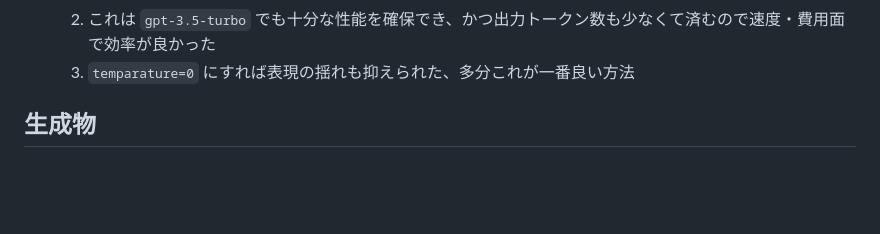
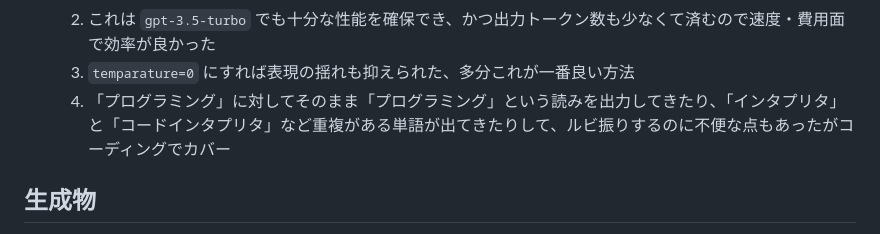
Before and after one commit to kzmshx/learn, a Markdown page: readability/try-mozilla-readability/README.md, the part around the change. GitHub-like rendering; blank space fills up the shorter version.

Commit message:
readability/try-mozilla-readability 実験メモ

```diff
--- a/readability/try-mozilla-readability/README.md
+++ b/readability/try-mozilla-readability/README.md
@@ -52,6 +52,7 @@
    1. 「ルビを補完する」という考え方をやめ「読みのマップを生成する」方針に変更
    2. これは `gpt-3.5-turbo` でも十分な性能を確保でき、かつ出力トークン数も少なくて済むので速度・費用面で効率が良かった
    3. `temparature=0` にすれば表現の揺れも抑えられた、多分これが一番良い方法
+   4. 「プログラミング」に対してそのまま「プログラミング」という読みを出力してきたり、「インタプリタ」と「コードインタプリタ」など重複がある単語が出てきたりして、ルビ振りするのに不便な点もあったがコーディングでカバー
 
 ## 生成物
 
```
